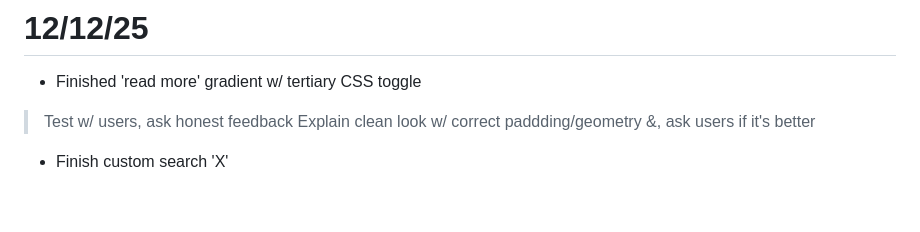
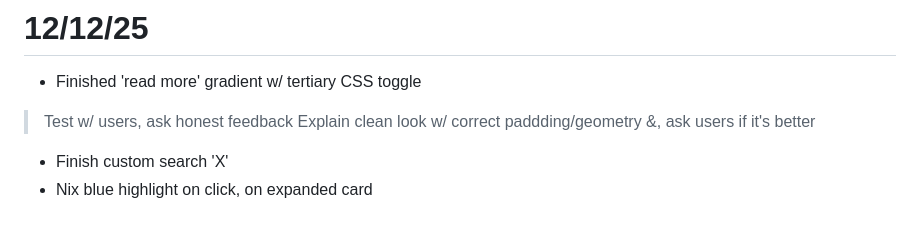
Before and after one commit to Excitaprint/atlalert, a Markdown page: developer-log.md, the part around the change. GitHub-like rendering.

Commit message:
Design & docs: read more bug & expanded highlight tap

```diff
--- a/developer-log.md
+++ b/developer-log.md
@@ -281,3 +281,4 @@ function stripEmptyWrapperDivs(html) {
 > Explain clean look w/ correct paddding/geometry &,
 > ask users if it's better
 * Finish custom search 'X'
+* Nix blue highlight on click, on expanded card
```
